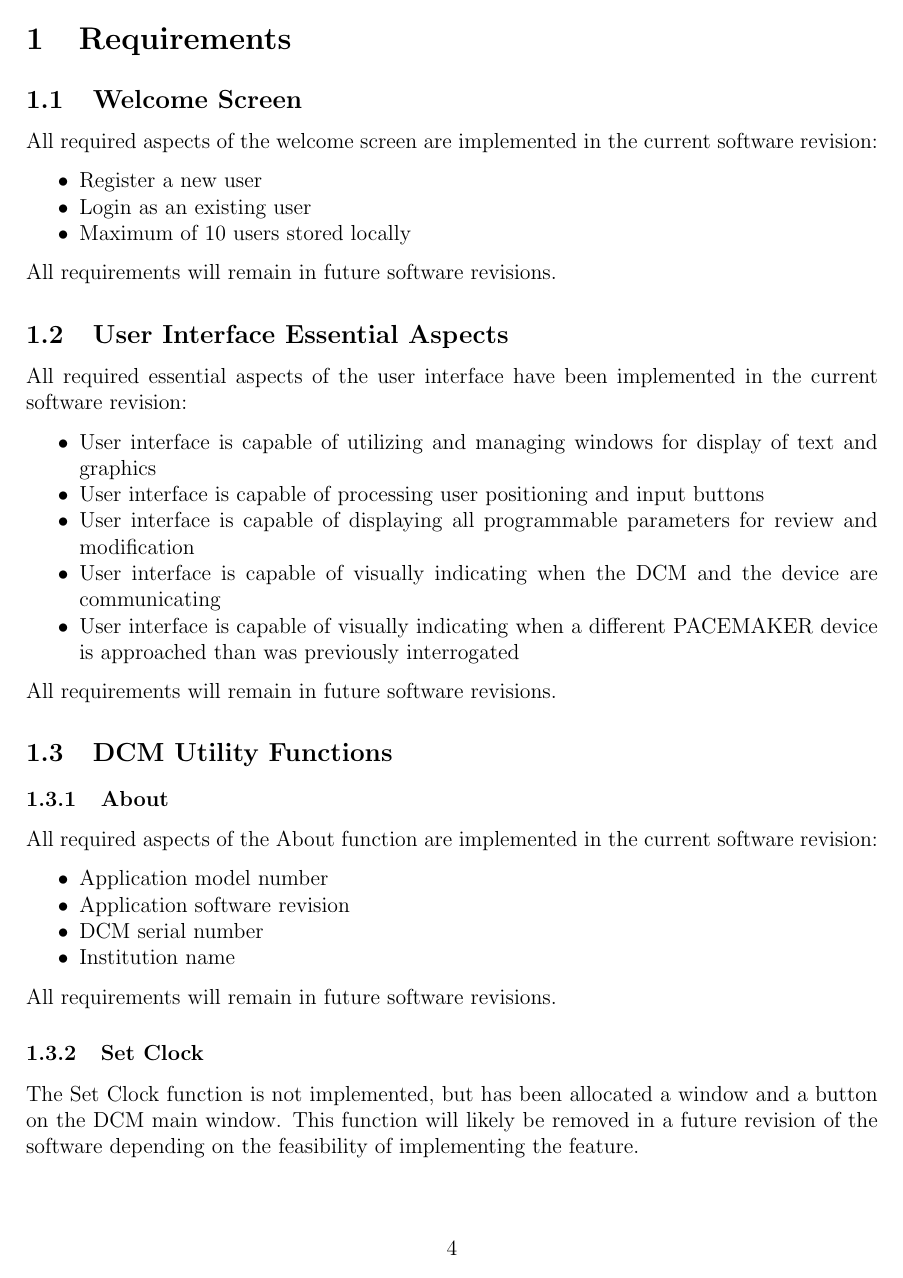
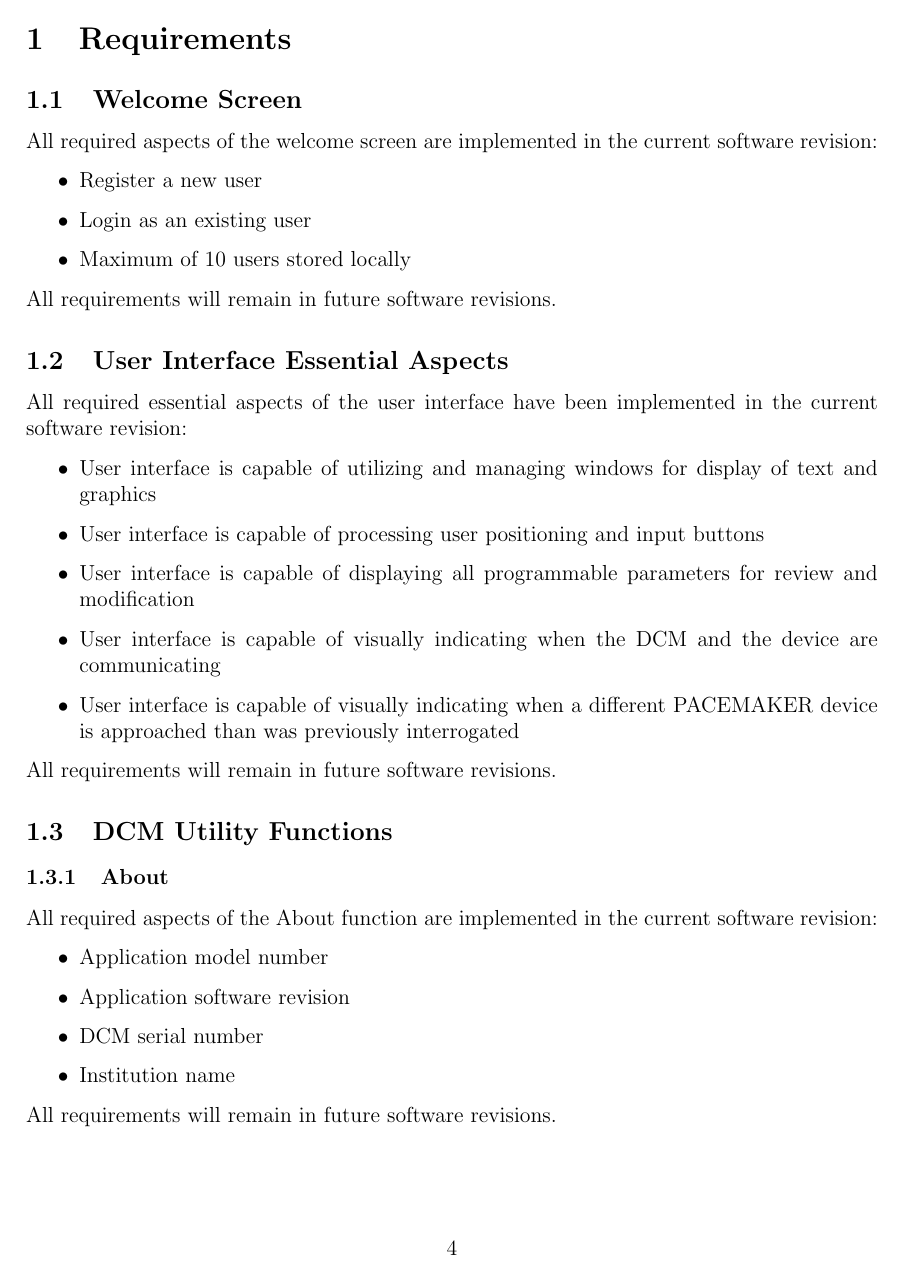
Before and after one commit to CarlosCapili/3K04-Pacemaker-Project, a LaTeX document (DCM/documentation/part2_group7.tex): page 4 of 15. Compiled offline with pdfLaTeX.

Commit message:
reverted list spacing

```diff
--- a/DCM/documentation/part2_group7.tex
+++ b/DCM/documentation/part2_group7.tex
@@ -9,8 +9,6 @@
 \usepackage{tikz}
 \usepackage{hyperref}
 \usepackage{listings}
-\usepackage{enumitem}
-\setlist{nolistsep}
 
 \usetikzlibrary{calc}
 \newcommand{\cmark}{\ding{51}}
```
Also changed, not shown: DCM/documentation/part2_group7.pdf.
